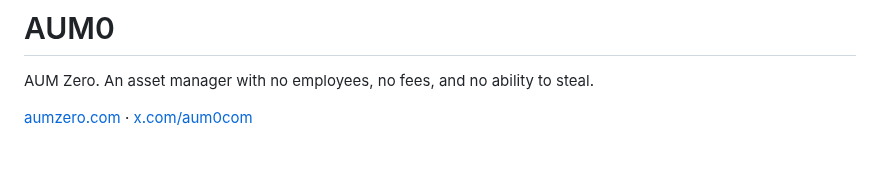
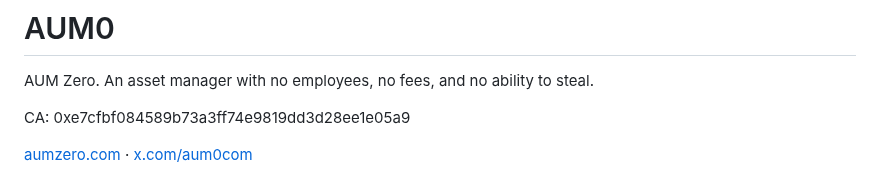
Before and after one commit to AUMZero/aum0, a Markdown page: README.md, the part around the change. Rendered like a GitHub page; blank space fills up the shorter version.

```diff
--- a/README.md
+++ b/README.md
@@ -5,6 +5,8 @@
 # AUM0
 
 AUM Zero. An asset manager with no employees, no fees, and no ability to steal.
+
+CA: 0xe7cfbf084589b73a3ff74e9819dd3d28ee1e05a9
 
 [aumzero.com](https://aumzero.com) · [x.com/aum0com](https://x.com/aum0com)
 
```
